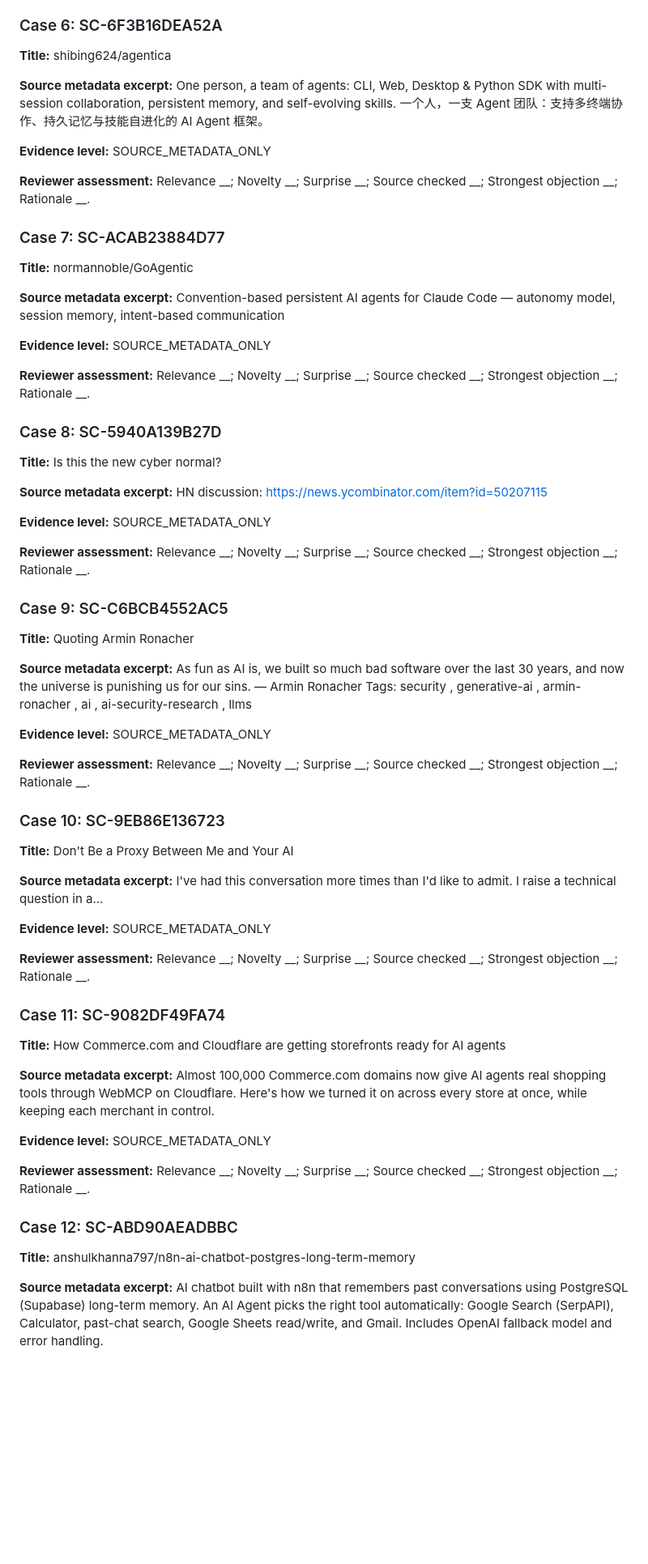
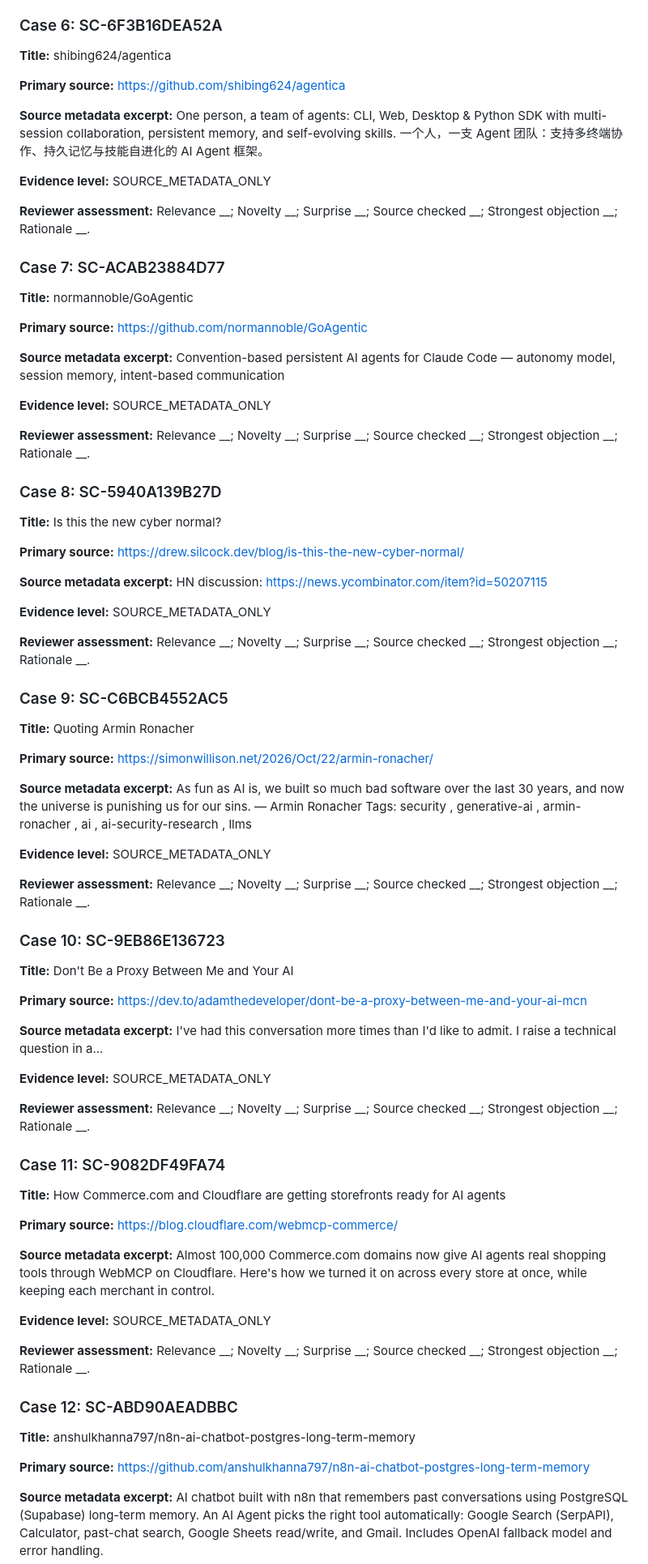
Before and after one commit to pinklon/ghostmesh-readers, a Markdown page: research/scout-blind-review-packet-v0.md, the part around one of its changes. Shown at 81% size. GitHub-like rendering; blank space fills up the shorter version.

```diff
--- a/research/scout-blind-review-packet-v0.md
+++ b/research/scout-blind-review-packet-v0.md
@@ -69,6 +79,8 @@
 
 **Title:** shibing624/agentica
 
+**Primary source:** https://github.com/shibing624/agentica
+
 **Source metadata excerpt:** One person, a team of agents: CLI, Web, Desktop & Python SDK with multi-session collaboration, persistent memory, and self-evolving skills. 一个人，一支 Agent 团队：支持多终端协作、持久记忆与技能自进化的 AI Agent 框架。
 
 **Evidence level:** SOURCE_METADATA_ONLY
@@ -78,6 +90,8 @@
 ### Case 7: SC-ACAB23884D77
 
 **Title:** normannoble/GoAgentic
+
+**Primary source:** https://github.com/normannoble/GoAgentic
 
 **Source metadata excerpt:** Convention-based persistent AI agents for Claude Code — autonomy model, session memory, intent-based communication
 
@@ -89,6 +103,8 @@
 
 **Title:** Is this the new cyber normal?
 
+**Primary source:** https://drew.silcock.dev/blog/is-this-the-new-cyber-normal/
+
 **Source metadata excerpt:** HN discussion: https://news.ycombinator.com/item?id=50207115
 
 **Evidence level:** SOURCE_METADATA_ONLY
@@ -98,6 +114,8 @@
 ### Case 9: SC-C6BCB4552AC5
 
 **Title:** Quoting Armin Ronacher
+
+**Primary source:** https://simonwillison.net/2026/Oct/22/armin-ronacher/
 
 **Source metadata excerpt:** As fun as AI is, we built so much bad software over the last 30 years, and now the universe is punishing us for our sins. &mdash; Armin Ronacher Tags: security , generative-ai , armin-ronacher , ai , ai-security-research , llms
 
@@ -109,6 +127,8 @@
 
 **Title:** Don't Be a Proxy Between Me and Your AI
 
+**Primary source:** https://dev.to/adamthedeveloper/dont-be-a-proxy-between-me-and-your-ai-mcn
+
 **Source metadata excerpt:** I've had this conversation more times than I'd like to admit. I raise a technical question in a...
 
 **Evidence level:** SOURCE_METADATA_ONLY
@@ -118,6 +138,8 @@
 ### Case 11: SC-9082DF49FA74
 
 **Title:** How Commerce.com and Cloudflare are getting storefronts ready for AI agents
+
+**Primary source:** https://blog.cloudflare.com/webmcp-commerce/
 
 **Source metadata excerpt:** Almost 100,000 Commerce.com domains now give AI agents real shopping tools through WebMCP on Cloudflare. Here's how we turned it on across every store at once, while keeping each merchant in control.
 
@@ -129,6 +151,8 @@
 
 **Title:** anshulkhanna797/n8n-ai-chatbot-postgres-long-term-memory
 
+**Primary source:** https://github.com/anshulkhanna797/n8n-ai-chatbot-postgres-long-term-memory
+
 **Source metadata excerpt:** AI chatbot built with n8n that remembers past conversations using PostgreSQL (Supabase) long-term memory. An AI Agent picks the right tool automatically: Google Search (SerpAPI), Calculator, past-chat search, Google Sheets read/write, and Gmail. Includes OpenAI fallback model and error handling.
 
 **Evidence level:** SOURCE_METADATA_ONLY
```
Also changed, not shown: other parts of research/scout-blind-review-packet-v0.md (+30 -2 lines).
